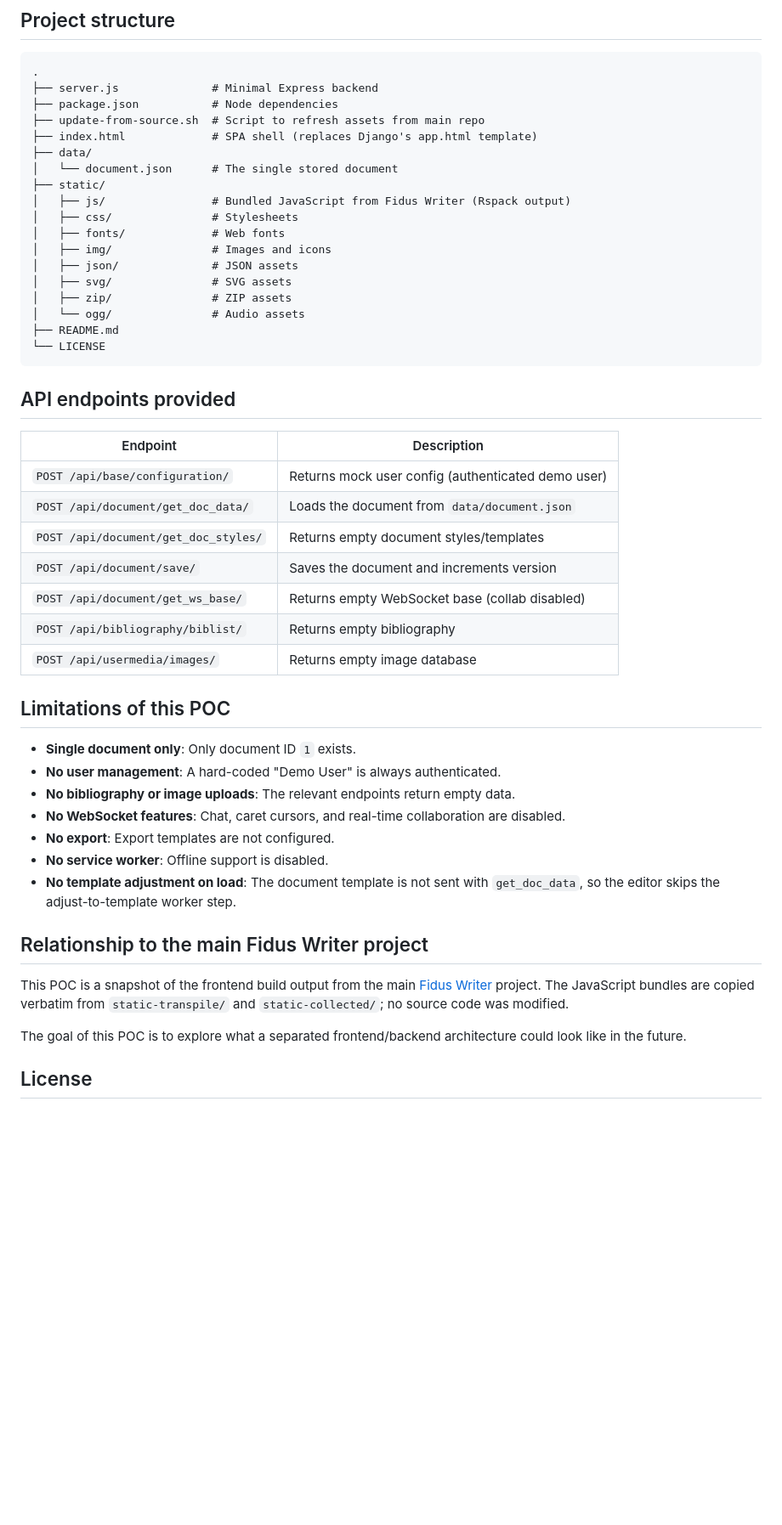
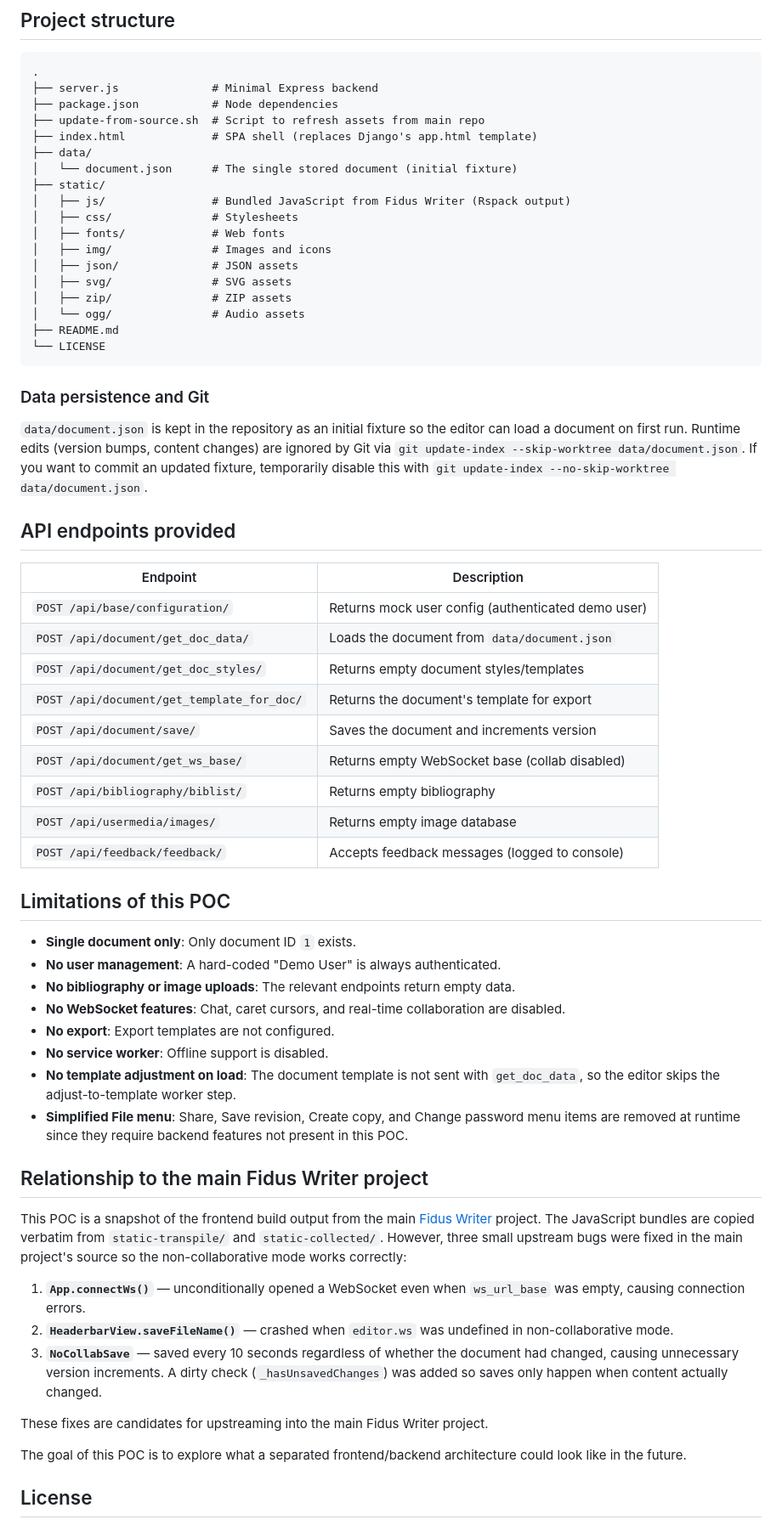
Before and after one commit to fiduswriter/fiduswriter-frontend-poc, a Markdown page: README.md, the part around one of its changes. Shown at 85% size. Rendered like a GitHub page; blank space fills up the shorter version.

Commit message:
Update README with latest changes: root URL, new endpoints, git skip-worktree note, upstream bug fixes

````diff
--- a/README.md
+++ b/README.md
@@ -57,7 +57,7 @@ This will:
 ├── update-from-source.sh  # Script to refresh assets from main repo
 ├── index.html             # SPA shell (replaces Django's app.html template)
 ├── data/
-│   └── document.json      # The single stored document
+│   └── document.json      # The single stored document (initial fixture)
 ├── static/
 │   ├── js/                # Bundled JavaScript from Fidus Writer (Rspack output)
 │   ├── css/               # Stylesheets
@@ -71,6 +71,10 @@ This will:
 └── LICENSE
 ```
 
+### Data persistence and Git
+
+`data/document.json` is kept in the repository as an initial fixture so the editor can load a document on first run. Runtime edits (version bumps, content changes) are ignored by Git via `git update-index --skip-worktree data/document.json`. If you want to commit an updated fixture, temporarily disable this with `git update-index --no-skip-worktree data/document.json`.
+
 ## API endpoints provided
 
 | Endpoint | Description |
@@ -78,10 +82,12 @@ This will:
 | `POST /api/base/configuration/` | Returns mock user config (authenticated demo user) |
 | `POST /api/document/get_doc_data/` | Loads the document from `data/document.json` |
 | `POST /api/document/get_doc_styles/` | Returns empty document styles/templates |
+| `POST /api/document/get_template_for_doc/` | Returns the document's template for export |
 | `POST /api/document/save/` | Saves the document and increments version |
 | `POST /api/document/get_ws_base/` | Returns empty WebSocket base (collab disabled) |
 | `POST /api/bibliography/biblist/` | Returns empty bibliography |
 | `POST /api/usermedia/images/` | Returns empty image database |
+| `POST /api/feedback/feedback/` | Accepts feedback messages (logged to console) |
 
 ## Limitations of this POC
 
@@ -92,10 +98,17 @@ This will:
 - **No export**: Export templates are not configured.
 - **No service worker**: Offline support is disabled.
 - **No template adjustment on load**: The document template is not sent with `get_doc_data`, so the editor skips the adjust-to-template worker step.
+- **Simplified File menu**: Share, Save revision, Create copy, and Change password menu items are removed at runtime since they require backend features not present in this POC.
 
 ## Relationship to the main Fidus Writer project
 
-This POC is a snapshot of the frontend build output from the main [Fidus Writer](https://github.com/fiduswriter/fiduswriter) project. The JavaScript bundles are copied verbatim from `static-transpile/` and `static-collected/`; no source code was modified.
+This POC is a snapshot of the frontend build output from the main [Fidus Writer](https://github.com/fiduswriter/fiduswriter) project. The JavaScript bundles are copied verbatim from `static-transpile/` and `static-collected/`. However, three small upstream bugs were fixed in the main project's source so the non-collaborative mode works correctly:
+
+1. **`App.connectWs()`** — unconditionally opened a WebSocket even when `ws_url_base` was empty, causing connection errors.
+2. **`HeaderbarView.saveFileName()`** — crashed when `editor.ws` was undefined in non-collaborative mode.
+3. **`NoCollabSave`** — saved every 10 seconds regardless of whether the document had changed, causing unnecessary version increments. A dirty check (`_hasUnsavedChanges`) was added so saves only happen when content actually changed.
+
+These fixes are candidates for upstreaming into the main Fidus Writer project.
 
 The goal of this POC is to explore what a separated frontend/backend architecture could look like in the future.
 
````
Also changed, not shown: other parts of README.md (+2 -2 lines).
